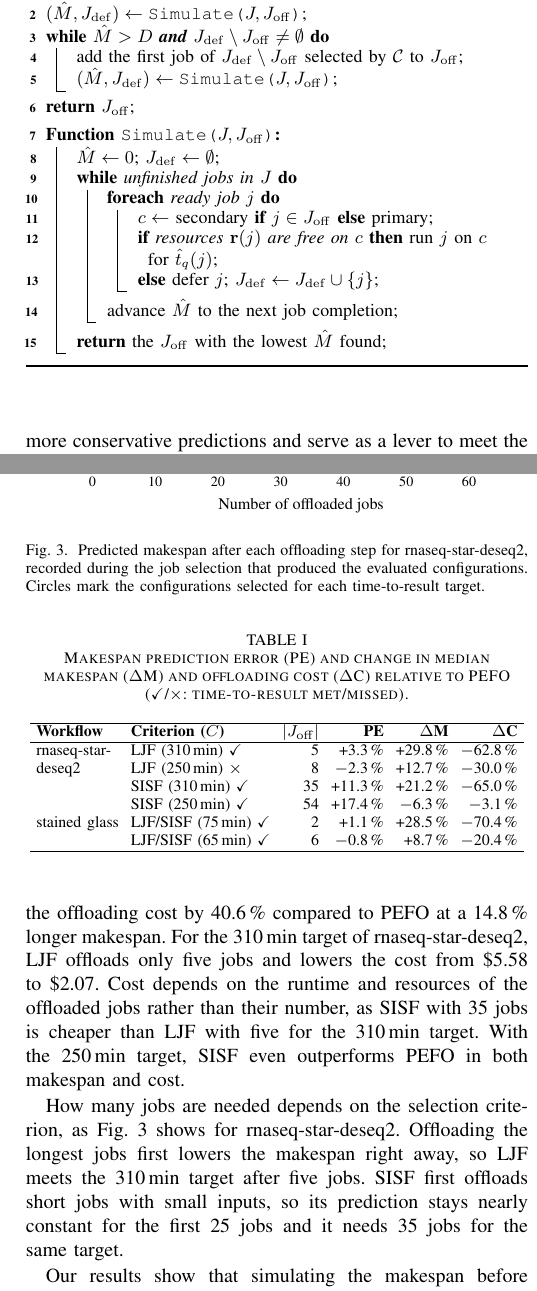
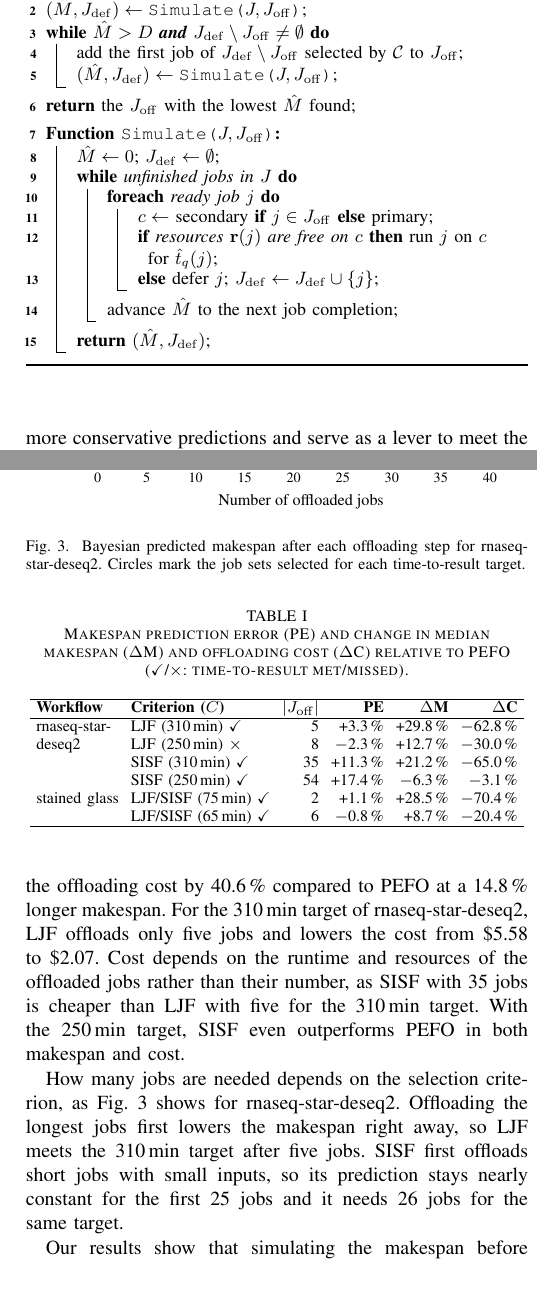
Before and after one commit to Papers-TU/AdaptiveOffloadingoScientificWorkflowJobsMultiCluster, a LaTeX paper (ieee_bigdata2026_posterpaper.tex, which reads listings/offloading.tex, sections/3_results.tex): two parts of the columns of pages 2 and 3 of 3, joined at a grey line, cut so that both start at the same text. Compiled offline with pdfLaTeX; a missing font is replaced by an installed copy or a similar font; a LaTeX package or settings file that is missing is left out.

Commit message:
Fig. 3 with Bayesian predictions, SISF job count, algorithm return lines
Co-Authored-By: Claude Opus 5.5 <noreply@anthropic.com>

```diff
--- a/listings/offloading.tex
+++ b/listings/offloading.tex
@@ -12,7 +12,7 @@ $(\hat M, J_\mathrm{def})\gets\Sim{$J, J_\mathrm{off}$}$\;
   add the first job of $J_\mathrm{def}\setminus J_\mathrm{off}$ selected by $\mathcal{C}$ to $J_\mathrm{off}$\;
   $(\hat M, J_\mathrm{def})\gets\Sim{$J, J_\mathrm{off}$}$\;
 }
-\Return $J_\mathrm{off}$\;
+\Return the $J_\mathrm{off}$ with the lowest $\hat M$ found\;
 \BlankLine
 \Fn{\Sim{$J, J_\mathrm{off}$}}{
   $\hat M\gets 0$;\ $J_\mathrm{def}\gets\emptyset$\;
@@ -24,6 +24,6 @@ $(\hat M, J_\mathrm{def})\gets\Sim{$J, J_\mathrm{off}$}$\;
     }
     advance $\hat M$ to the next job completion\;
   }
-  \Return the $J_\mathrm{off}$ with the lowest $\hat M$ found\;
+  \Return $(\hat M, J_\mathrm{def})$\;
 }
 \end{algorithm}
--- a/sections/3_results.tex
+++ b/sections/3_results.tex
@@ -19,7 +19,7 @@ Offloading once the primary cluster runs out of resources (PEFO) shortens the ma
 \begin{figure}[t]
     \centering
     \includegraphics[width=\columnwidth]{img/evaluation/workflow_offloading_steps_rna-seq-star-deseq2.pdf}
-    \caption{Predicted makespan after each offloading step for rnaseq-star-deseq2, recorded during the job selection that produced the evaluated configurations. Circles mark the configurations selected for each time-to-result target.}
+    \caption{Bayesian predicted makespan after each offloading step for rnaseq-star-deseq2. Circles mark the job sets selected for each time-to-result target.}
     \label{fig:makespan-offloading-dependence}
 \end{figure}
 
@@ -45,7 +45,7 @@ stained glass & LJF/SISF (75\,min) \checkmark & 2 & +1.1\,\% & +28.5\,\% & $-$70
 \end{table}
 
 % Makespan vs. Offloading
-How many jobs are needed depends on the selection criterion, as Fig.~\ref{fig:makespan-offloading-dependence} shows for rnaseq-star-deseq2. Offloading the longest jobs first lowers the makespan right away, so LJF meets the 310\,min target after five jobs. SISF first offloads short jobs with small inputs, so its prediction stays nearly constant for the first 25 jobs and it needs 35 jobs for the same target.
+How many jobs are needed depends on the selection criterion, as Fig.~\ref{fig:makespan-offloading-dependence} shows for rnaseq-star-deseq2. Offloading the longest jobs first lowers the makespan right away, so LJF meets the 310\,min target after five jobs. SISF first offloads short jobs with small inputs, so its prediction stays nearly constant for the first 25 jobs and it needs 26 jobs for the same target.
 
 % Discussion
 Our results show that simulating the makespan before execution lets SOU offload only as many jobs as a given time-to-result requires. Although most targets are met with a clear margin, the single miss occurs when the predicted makespan lies very close to the target. The time-to-result should therefore be understood as a soft constraint, as SOU selects a configuration that is predicted, but not guaranteed, to meet it. Moreover, offloading additional jobs does not always shorten the predicted makespan further (Fig.~\ref{fig:makespan-offloading-dependence}), which shows that the choice of jobs matters more than their number.
```
Also changed, not shown: img/evaluation/workflow_offloading_steps_rna-seq-star-deseq2.pdf.
